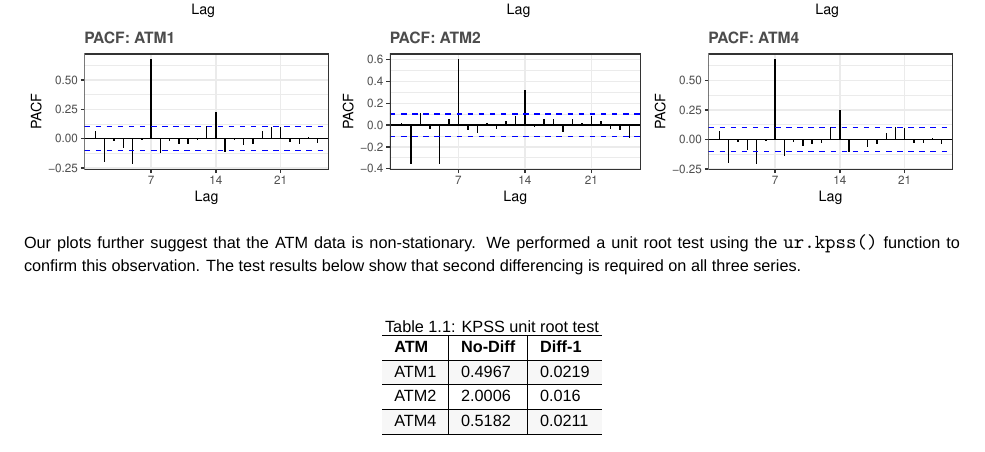
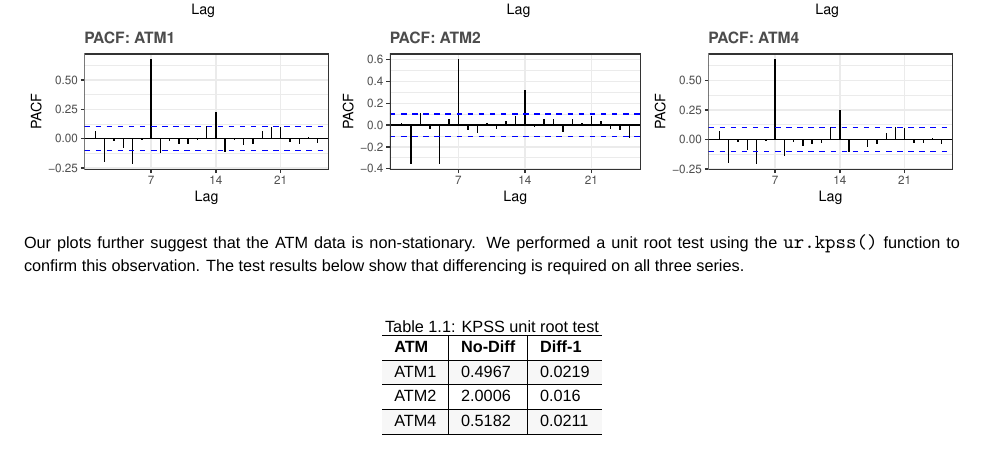
Before and after one commit to wheremagichappens/CUNY_DATA_624, a LaTeX book (Project One/Part-A-JM.tex): part of page 5 of 11, cut so that both start at the same text. Compiled offline with XeLaTeX; a missing font is replaced by an installed copy or a similar font.

Commit message:
typo correction

```diff
--- a/Project One/Part-A-JM.tex
+++ b/Project One/Part-A-JM.tex
@@ -300,8 +300,8 @@ a weekly pattern.
 
 Our plots further suggest that the ATM data is non-stationary. We
 performed a unit root test using the \texttt{ur.kpss()} function to
-confirm this observation. The test results below show that second
-differencing is required on all three series.
+confirm this observation. The test results below show that differencing
+is required on all three series.
 
 \begin{table}[H]
 
```
Also changed, not shown: Project One/Part-A-JM.pdf, Project One/Part-A-JM_files/figure-latex/unnamed-chunk-2-1.pdf, Project One/Part-A-JM_files/figure-latex/unnamed-chunk-3-1.pdf, Project One/Part-A-JM_files/figure-latex/unnamed-chunk-4-1.pdf, Project One/Part-A-JM_files/figure-latex/unnamed-chunk-6-1.pdf, Project One/Part-A-JM_files/figure-latex/unnamed-chunk-6-2.pdf, Project One/Part-A-JM_files/figure-latex/unnamed-chunk-7-1.pdf, 2 other files.
